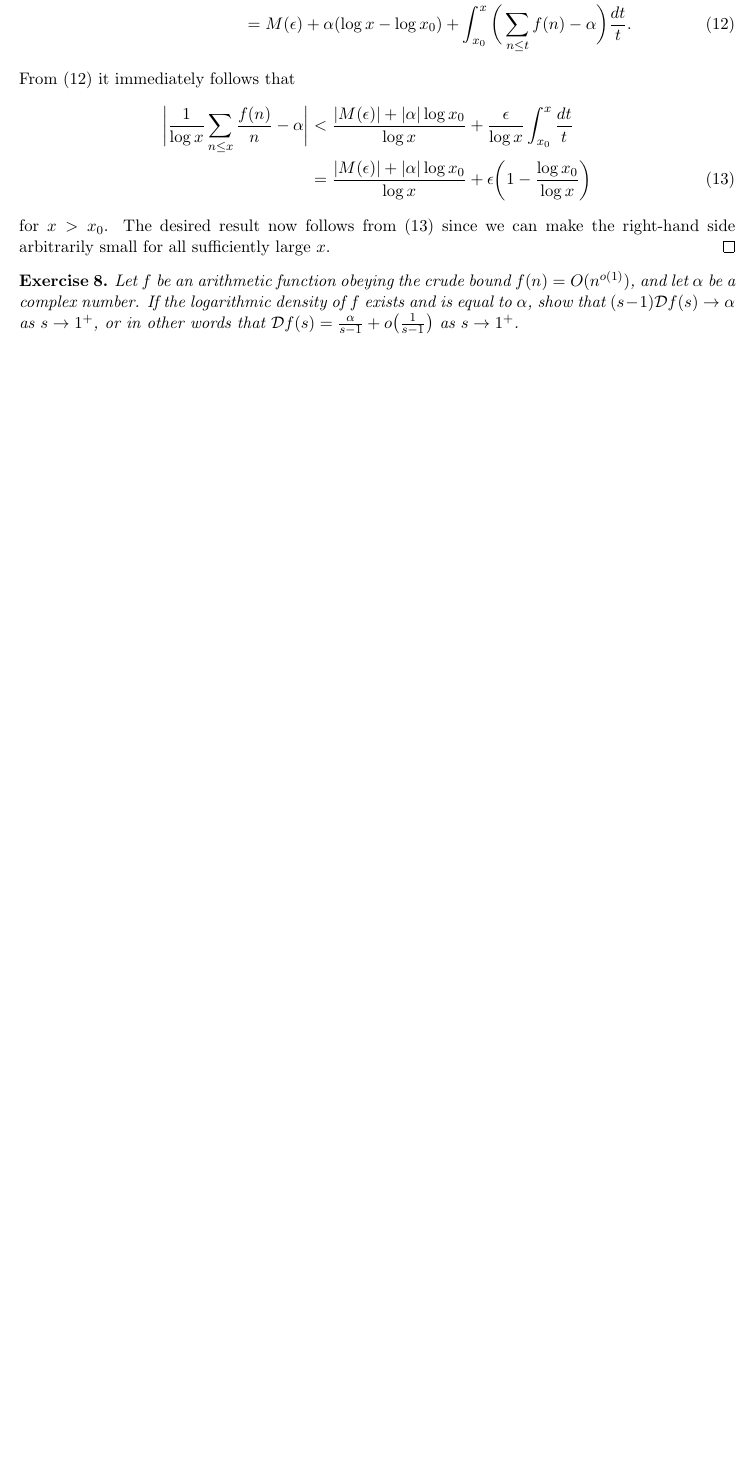
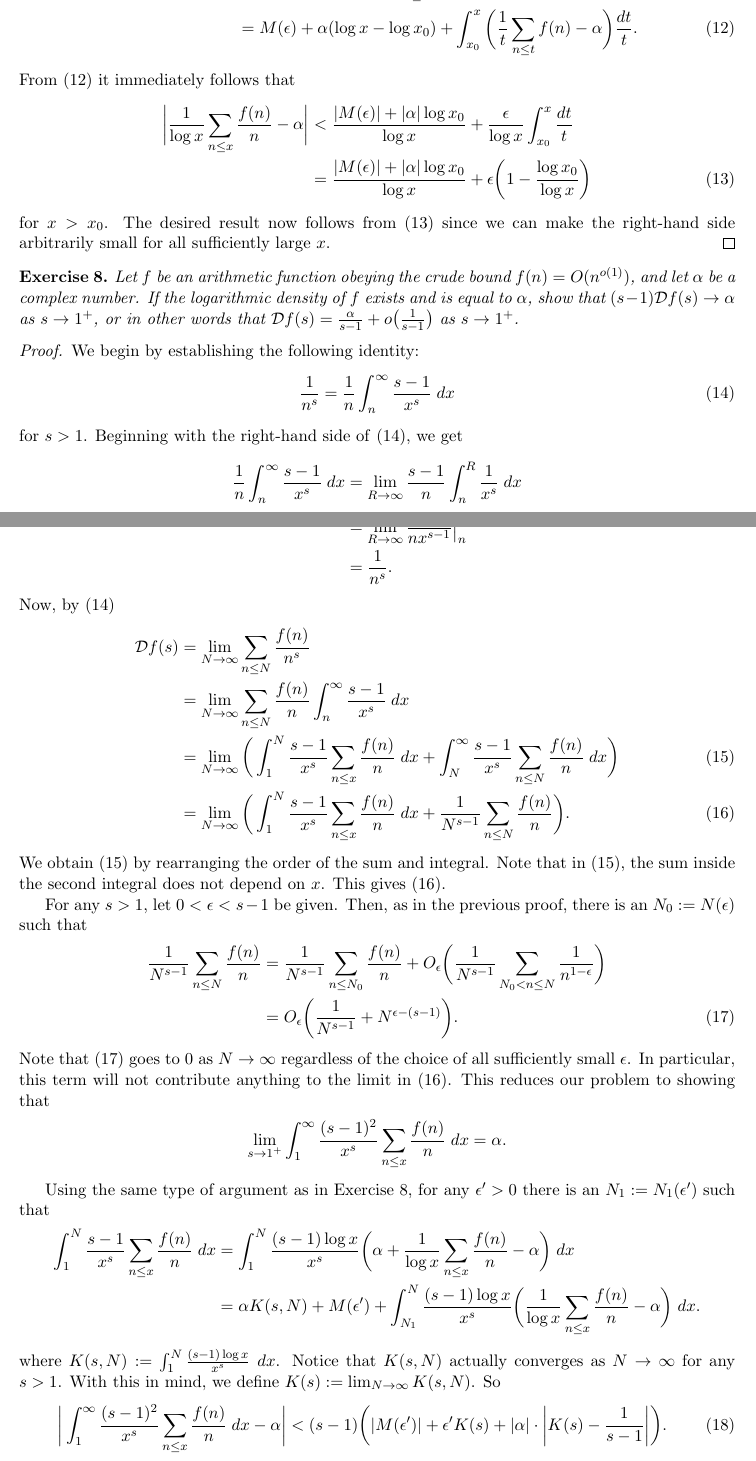
Before and after one commit to jathiel/analytic_tao_notes, a LaTeX document (tao_notes.tex): part of page 4 of 4 before the commit and two parts of pages 4 and 5 of 6 after it, the two joined at a grey line, cut so that both start at the same text, the shorter picture padded with empty space. Compiled offline with pdfLaTeX.

Commit message:
Added Exercise 8 proof

```diff
--- a/tao_notes.tex
+++ b/tao_notes.tex
@@ -164,3 +164,42 @@ for $x>x_0$. The desired result now follows from~\eqref{log_lim} since we can ma
 Let $f$ be an arithmetic function obeying the crude bound $f(n) = O(n^{o(1)})$, and let $\alpha$ be a complex number. If the logarithmic density of $f$ exists and is equal to $\alpha$, show that $(s-1)\mathcal{D}f(s)\to\alpha$ as $s\to 1^+$, or in other words that $\mathcal{D}f(s)=\frac{\alpha}{s-1}+o\big(\frac{1}{s-1}\big)$ as $s\to 1^+$.
 \end{ex}
 
+\begin{proof}
+We begin by establishing the following identity:
+\begin{align}
+\frac{1}{n^s} &= \frac{1}{n}\int_n^\infty\frac{s-1}{x^s}\;dx\label{ns_identity}
+\end{align}
+for $s>1$.
+Beginning with the right-hand side of~\eqref{ns_identity}, we get
+\begin{align*}
+\frac{1}{n}\int_n^\infty\frac{s-1}{x^s}\;dx &= \lim_{R\to\infty}\frac{s-1}{n}\int_n^R\frac{1}{x^s}\;dx\\
+&= \lim_{R\to\infty}\frac{-1}{nx^{s-1}}\Big|_n^R\\
+&= \frac{1}{n^s}.
+\end{align*}
+Now, by~\eqref{ns_identity}
+\begin{align}
+\mathcal{D}f(s) &= \lim_{N\to\infty} \sum_{n\leq N}\frac{f(n)}{n^s}\notag\\
+&= \lim_{N\to\infty} \sum_{n\leq N}\frac{f(n)}{n}\int_n^\infty\frac{s-1}{x^s}\;dx\notag\\
+&= \lim_{N\to\infty} \bigg(\int_1^N\frac{s-1}{x^s}\sum_{n\leq x}\frac{f(n)}{n}\;dx+\int_N^\infty\frac{s-1}{x^s}\sum_{n\leq N}\frac{f(n)}{n}\;dx\bigg)\label{int_sum_change}\\
+&= \lim_{N\to\infty} \bigg(\int_1^N\frac{s-1}{x^s}\sum_{n\leq x}\frac{f(n)}{n}\;dx+\frac{1}{N^{s-1}}\sum_{n\leq N}\frac{f(n)}{n}\bigg)\label{eval_int}.
+\end{align}
+We obtain~\eqref{int_sum_change} by rearranging the order of the sum and integral. Note that in~\eqref{int_sum_change}, the sum inside the second integral does not depend on $x$. This gives~\eqref{eval_int}.
+
+For any $s>1$, let $0<\epsilon<s-1$ be given. Then, as in the previous proof, there is an $N_0:=N(\epsilon)$ such that
+\begin{align}
+\frac{1}{N^{s-1}}\sum_{n\leq N}\frac{f(n)}{n} &= \frac{1}{N^{s-1}}\sum_{n\leq N_0}\frac{f(n)}{n}+O_\epsilon\bigg(\frac{1}{N^{s-1}}\sum_{N_0<n\leq N}\frac{1}{n^{1-\epsilon}}\bigg)\notag\\
+&= O_\epsilon\bigg(\frac{1}{N^{s-1}}+N^{\epsilon-(s-1)}\bigg).\label{no_contribution}
+\end{align}
+Note that~\eqref{no_contribution} goes to 0 as $N\to\infty$ regardless of the choice of all sufficiently small $\epsilon$. In particular, this term will not contribute anything to the limit in~\eqref{eval_int}. This reduces our problem to showing that
+\begin{align*}
+\lim_{s\to1^+}\int_1^\infty\frac{(s-1)^2}{x^s}\sum_{n\leq x}\frac{f(n)}{n}\;dx &= \alpha.
+\end{align*}
+
+Using the same type of argument as in Exercise~\ref{eight}, for any $\epsilon'>0$ there is an $N_1:=N_1(\epsilon')$ such that
+\begin{align*}
+\int_1^N\frac{s-1}{x^s}\sum_{n\leq x}\frac{f(n)}{n}\;dx &= \int_1^N\frac{(s-1)\log{x}}{x^s}\bigg(\alpha+\frac{1}{\log{x}}\sum_{n\leq x}\frac{f(n)}{n}-\alpha\bigg)\;dx\\ &= \alpha K(s,N)+M(\epsilon')+\int_{N_1}^N\frac{(s-1)\log{x}}{x^s}\bigg(\frac{1}{\log{x}}\sum_{n\leq x}\frac{f(n)}{n}-\alpha\bigg)\;dx.
+\end{align*}
+where $K(s,N):=\int_{1}^N\frac{(s-1)\log{x}}{x^s}\;dx$. Notice that $K(s,N)$ actually converges as $N\to\infty$ for any $s>1$. With this in mind, we define $K(s):=\lim_{N\to\infty}K(s,N)$. So
+\begin{align}
+\bigg|\int_1^\infty\frac{(s-1)^2}{x^s}\sum_{n\leq x}\frac{f(n)}{n}\;dx -\alpha\bigg| &< (s-1)\bigg(|M(\epsilon')|+\epsilon ' K(s)+|\alpha|\cdot\bigg|K(s)-\frac{1}{s-1}\bigg|\bigg).\label{final_form_limit}
+\end{align}
```
Also changed, not shown: tao_notes.tex (30 more changed lines).
